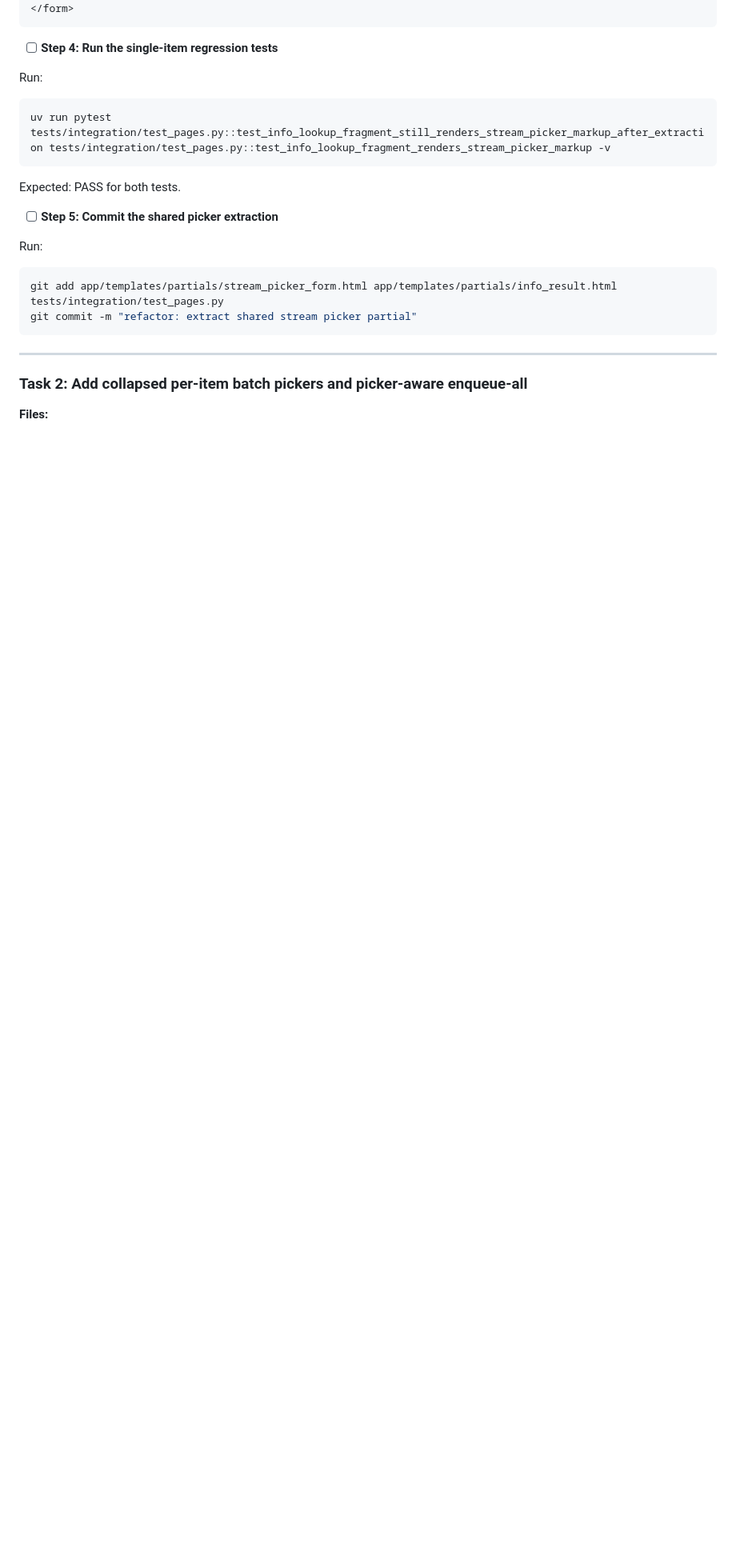
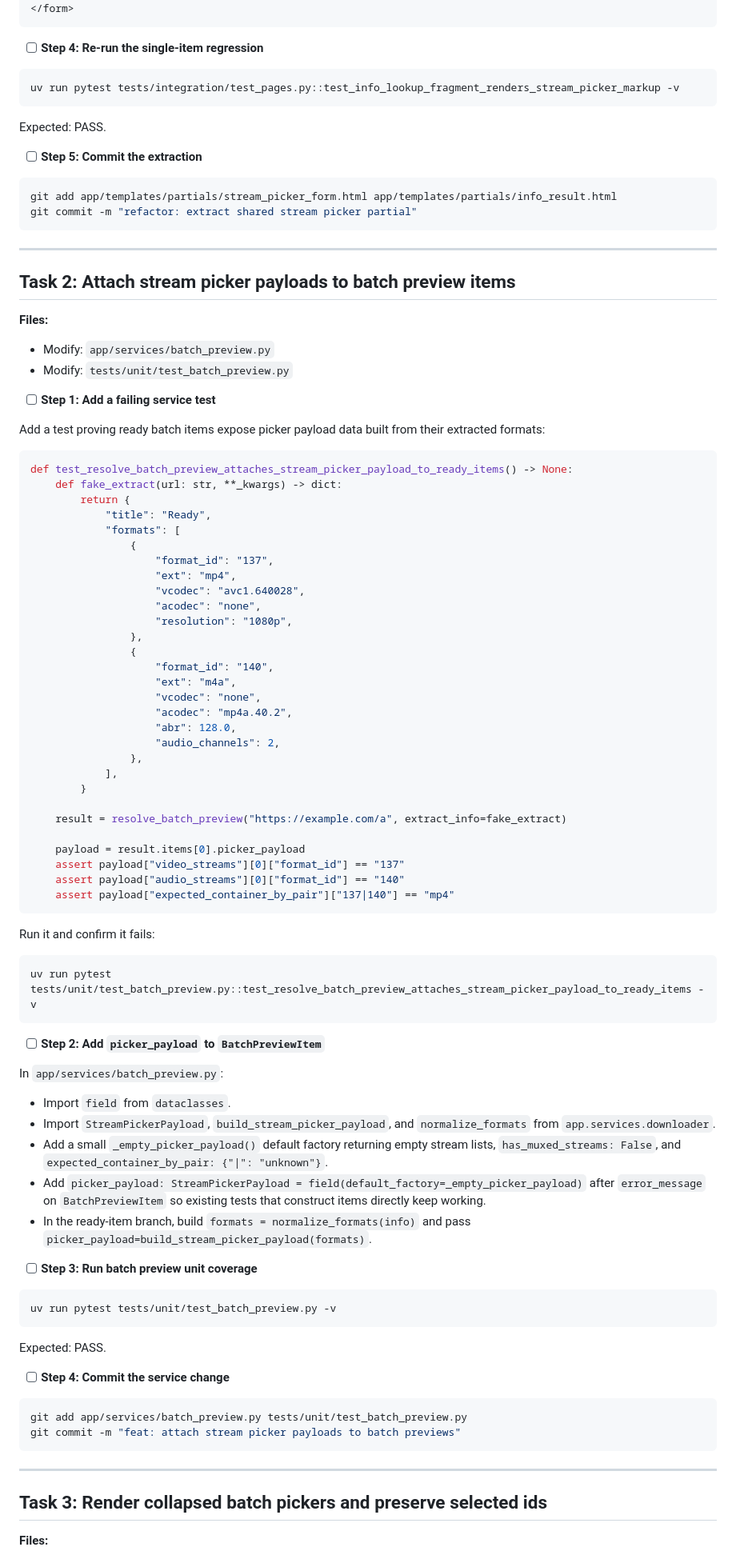
Before and after one commit to lanhhoang/yourtube, a Markdown page: plans/2026-07-03-yourtube-design-phase-20.md, the part around one of its changes. Shown at 80% size. GitHub-like rendering; blank space fills up the shorter version.

````diff
--- a/plans/2026-07-03-yourtube-design-phase-20.md
+++ b/plans/2026-07-03-yourtube-design-phase-20.md
@@ -252,28 +56,100 @@ Then replace the inline picker block in `app/templates/partials/info_result.html
 </form>
 ```
 
-- [ ] **Step 4: Run the single-item regression tests**
-
-Run:
+- [ ] **Step 4: Re-run the single-item regression**
 
 ```bash
-uv run pytest tests/integration/test_pages.py::test_info_lookup_fragment_still_renders_stream_picker_markup_after_extraction tests/integration/test_pages.py::test_info_lookup_fragment_renders_stream_picker_markup -v
+uv run pytest tests/integration/test_pages.py::test_info_lookup_fragment_renders_stream_picker_markup -v
 ```
 
-Expected: PASS for both tests.
+Expected: PASS.
 
-- [ ] **Step 5: Commit the shared picker extraction**
-
-Run:
+- [ ] **Step 5: Commit the extraction**
 
 ```bash
-git add app/templates/partials/stream_picker_form.html app/templates/partials/info_result.html tests/integration/test_pages.py
+git add app/templates/partials/stream_picker_form.html app/templates/partials/info_result.html
 git commit -m "refactor: extract shared stream picker partial"
 ```
 
 ---
 
-### Task 2: Add collapsed per-item batch pickers and picker-aware enqueue-all
+## Task 2: Attach stream picker payloads to batch preview items
+
+**Files:**
+
+- Modify: `app/services/batch_preview.py`
+- Modify: `tests/unit/test_batch_preview.py`
+
+- [ ] **Step 1: Add a failing service test**
+
+Add a test proving ready batch items expose picker payload data built from their extracted formats:
+
+```python
+def test_resolve_batch_preview_attaches_stream_picker_payload_to_ready_items() -> None:
+    def fake_extract(url: str, **_kwargs) -> dict:
+        return {
+            "title": "Ready",
+            "formats": [
+                {
+                    "format_id": "137",
+                    "ext": "mp4",
+                    "vcodec": "avc1.640028",
+                    "acodec": "none",
+                    "resolution": "1080p",
+                },
+                {
+                    "format_id": "140",
+                    "ext": "m4a",
+                    "vcodec": "none",
+                    "acodec": "mp4a.40.2",
+                    "abr": 128.0,
+                    "audio_channels": 2,
+                },
+            ],
+        }
+
+    result = resolve_batch_preview("https://example.com/a", extract_info=fake_extract)
+
+    payload = result.items[0].picker_payload
+    assert payload["video_streams"][0]["format_id"] == "137"
+    assert payload["audio_streams"][0]["format_id"] == "140"
+    assert payload["expected_container_by_pair"]["137|140"] == "mp4"
+```
+
+Run it and confirm it fails:
+
+```bash
+uv run pytest tests/unit/test_batch_preview.py::test_resolve_batch_preview_attaches_stream_picker_payload_to_ready_items -v
+```
+
+- [ ] **Step 2: Add `picker_payload` to `BatchPreviewItem`**
+
+In `app/services/batch_preview.py`:
+
+- Import `field` from `dataclasses`.
+- Import `StreamPickerPayload`, `build_stream_picker_payload`, and `normalize_formats` from `app.services.downloader`.
+- Add a small `_empty_picker_payload()` default factory returning empty stream lists, `has_muxed_streams: False`, and `expected_container_by_pair: {"|": "unknown"}`.
+- Add `picker_payload: StreamPickerPayload = field(default_factory=_empty_picker_payload)` after `error_message` on `BatchPreviewItem` so existing tests that construct items directly keep working.
+- In the ready-item branch, build `formats = normalize_formats(info)` and pass `picker_payload=build_stream_picker_payload(formats)`.
+
+- [ ] **Step 3: Run batch preview unit coverage**
+
+```bash
+uv run pytest tests/unit/test_batch_preview.py -v
+```
+
+Expected: PASS.
+
+- [ ] **Step 4: Commit the service change**
+
+```bash
+git add app/services/batch_preview.py tests/unit/test_batch_preview.py
+git commit -m "feat: attach stream picker payloads to batch previews"
+```
+
+---
+
+## Task 3: Render collapsed batch pickers and preserve selected ids
 
 **Files:**
 
````
Also changed, not shown: other parts of plans/2026-07-03-yourtube-design-phase-20.md (+174 -362 lines).
